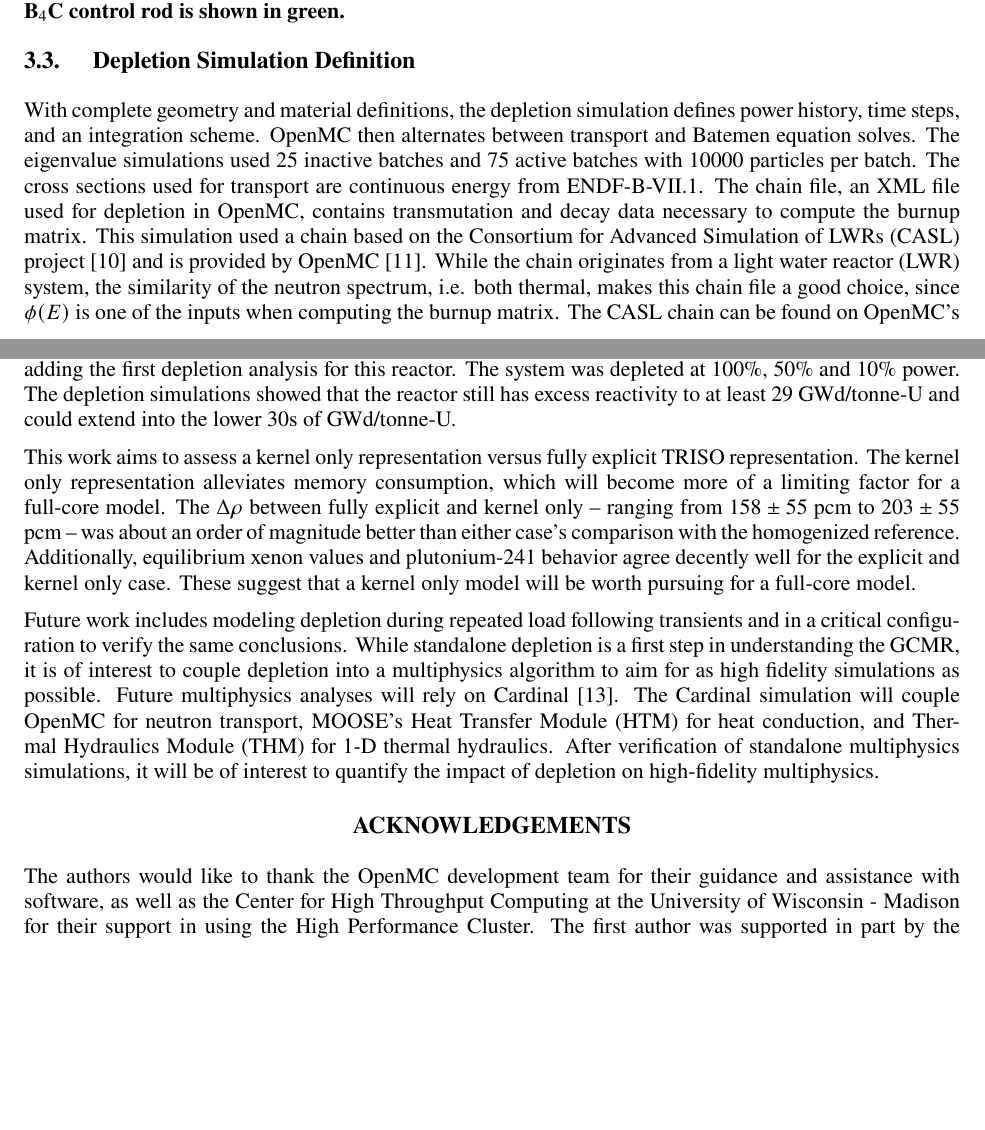
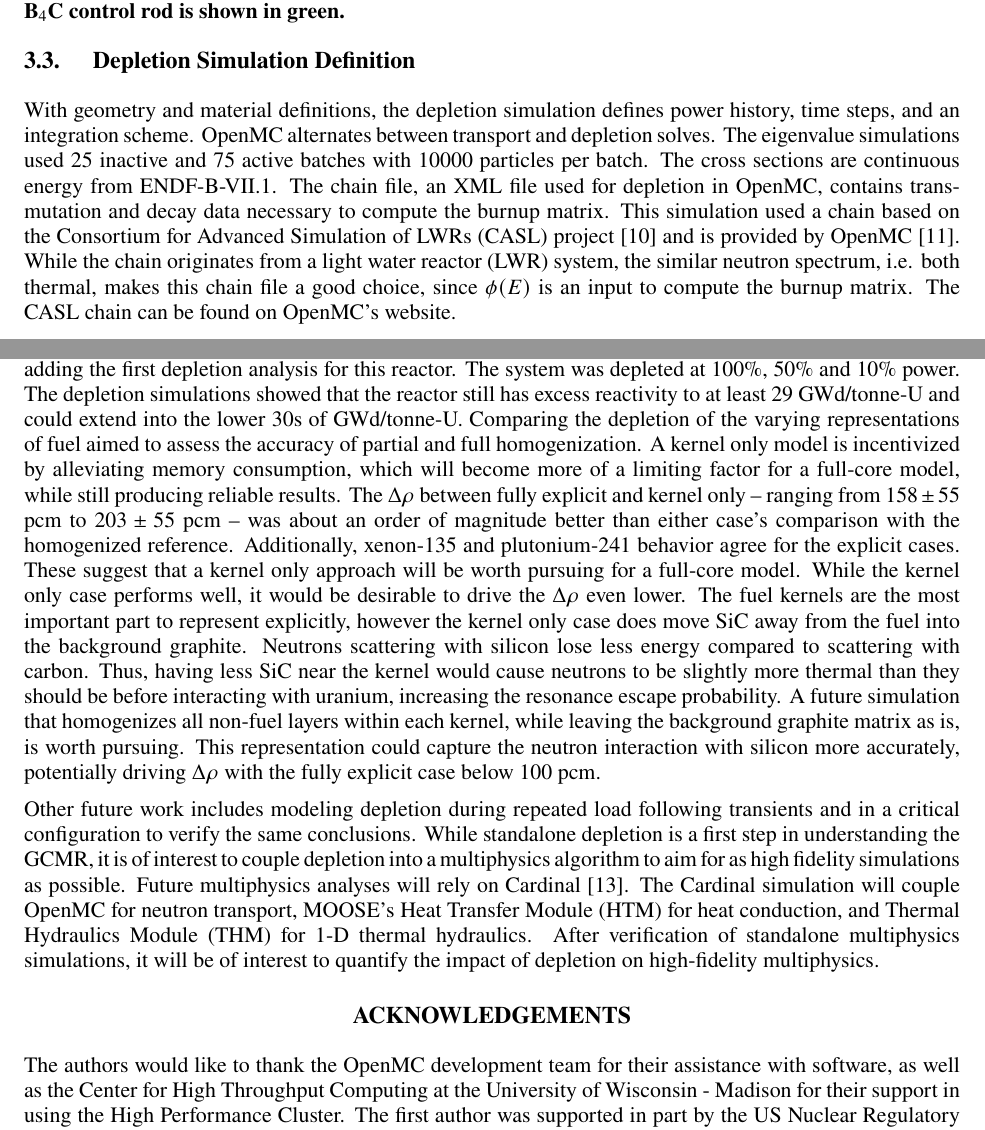
Before and after one commit to lewisgross1296/physor24, a LaTeX document (physor2024.tex): two parts of pages 5 and 9 of 10, joined at a grey line, cut so that both start at the same text, the shorter picture padded with empty space. Compiled offline with pdfLaTeX.

Commit message:
final changes for PHYSOR24 correction. send to ANS

```diff
--- a/physor2024.tex
+++ b/physor2024.tex
@@ -50,7 +50,7 @@
 \addAffiliation{1}{University of Wisconsin - Madison, Madison, Wisconsin}
 \addAffiliation{2}{Argonne National Laboratory}
 
-\Abstract{OpenMC is a state-of-the art, open-source Monte Carlo transport code. This work used OpenMC for depletion analysis of an infinite, unit cell model of the Virtual Test Bed gas-cooled microreactor. This microreactor is prismatic, TRISO-fueled, and helium gas cooled. Since the gas-cooled microreactor is intended for load-following, depletion analyses were conducted for 100\%, 50\%, and 10\% of the rated power (225 kW$_{th}$) both for fully explicit and partially explicit TRISO representation, along with a fully homogenized reference case. The time steps selected ensure the same total burnup accrues at each depletion step for all power levels. The goal of these analyses is to understand what degree of explicit representation will be necessary for a full-core depletion model. The system eigenvalue, \kinf, was computed as a function of burnup for each representation along with $\Delta \rho$ comparisons between the cases. Xenon-135 and plutonium-241 number densities, which are key factors in explaining the observed \kinf~trends, are included. The $\Delta \rho$ comparisons show that the difference between explicit and kernel only is about an order of magnitude better than either of the homogenized reference comparisons between explicit or kernel only. This and similar isotopic trends suggest that a kernel only representation can achieve sufficient accuracy while saving on memory requirements for a full-core model.}
+\Abstract{OpenMC is a state-of-the art, open-source Monte Carlo transport code. This work used OpenMC for depletion analysis of an infinite, unit cell model of the Virtual Test Bed gas-cooled microreactor. This microreactor is prismatic, TRISO-fueled, and helium gas cooled. Since the gas-cooled microreactor is intended for load-following, depletion analyses were conducted for 100\%, 50\%, and 10\% of the rated power (225 kW$_{th}$) both for fully explicit and partially explicit TRISO representation, along with a fully homogenized reference case. The time steps selected ensure the same total burnup accrues at each depletion step for all power levels. The goal of these analyses is to understand what degree of explicit representation will be necessary for a full-core depletion model. The system eigenvalue, \kinf, was computed as a function of burnup for each representation along with $\Delta \rho$ comparisons between the cases. Xenon-135 and plutonium-241 number densities, which are key factors in explaining the observed \kinf~trends, are included. The $\Delta \rho$ comparisons show that the difference between explicit and kernel only is about an order of magnitude better than either of those cases compared to the homogenized reference. This and similar isotopic trends suggest that a kernel only representation can achieve sufficient accuracy, while saving on memory requirements for a full-core model.}
 
 %%% List up to 5 keywords separated by a comma
 \keywords{OpenMC, TRISO, depletion, microreactor, gas-cooled}
@@ -182,7 +182,7 @@ The system is divided into axial layers to allow for spatial variation in deplet
 \end{figure}
 
 \subsection{Depletion Simulation Definition}\label{sec:depl_sim}
-With complete geometry and material definitions, the depletion simulation defines power history, time steps, and an integration scheme. OpenMC then alternates between transport and Batemen equation solves. The eigenvalue simulations used 25 inactive batches and 75 active batches with 10000 particles per batch. The cross sections used for transport are continuous energy from ENDF-B-VII.1. The chain file, an XML file used for depletion in OpenMC, contains transmutation and decay data necessary to compute the burnup matrix. This simulation used a chain based on the \gls{casl} project \cite{CASL-report} and is provided by OpenMC \cite{openmc-chains}. While the chain originates from a \gls{lwr} system, the similarity of the neutron spectrum, i.e. both thermal, makes this chain file a good choice, since $\phi(E)$ is one of the inputs when computing the burnup matrix. The \gls{casl} chain can be found on OpenMC's website, specifically the portion that provides data for users to download.
+With geometry and material definitions, the depletion simulation defines power history, time steps, and an integration scheme. OpenMC alternates between transport and depletion solves. The eigenvalue simulations used 25 inactive and 75 active batches with 10000 particles per batch. The cross sections are continuous energy from ENDF-B-VII.1. The chain file, an XML file used for depletion in OpenMC, contains transmutation and decay data necessary to compute the burnup matrix. This simulation used a chain based on the \gls{casl} project \cite{CASL-report} and is provided by OpenMC \cite{openmc-chains}. While the chain originates from a \gls{lwr} system, the similar neutron spectrum, i.e. both thermal, makes this chain file a good choice, since $\phi(E)$ is an input to compute the burnup matrix. The \gls{casl} chain can be found on OpenMC's website.
 
 Predictor-Corrector methods are commonly used for time integration in burnup contexts. In this study, the second order \gls{cecm} is chosen, which OpenMC implemented based on work comparing various integration schemes for depletion \cite{isotalo_comparison_2015}. Since the method is second order, it requires two transport solves per depletion time step: one for the prediction and one for the correction.
 
@@ -303,14 +305,13 @@ The trend seen in \cref{fig:kinf_full_explicit_results} -- and present in the ot
 In every case, xenon-135 concentrations reach an equilibrium level quickly. The higher the power, the higher the equilibrium xenon concentration, meaning more competition with fuel for absorptions. This explains the initial trend that higher power has less excess reactivity, since the negative xenon insertions are larger, despite the same total burnup. Over time, the eigenvalues at each power level start to overlap. At high burnup, xenon is not changing in time, so this cannot explain the high burnup behavior. However, \cref{fig:plutoniums} shows that as burnup increases, each power level's plutonium-241 response differs. Recall that the 50\% and 10\% have twice and ten times as long time steps. With the same total burnup at each step, similar production of plutonium-241 occurs, however the extra time in the lower power simulations allows for more plutonium-241 to decay away compared to the 100\% case. The 100\% case has 1085 total days ($\sim$2.97 years), whereas the 10\% case has 10850 total days ($\sim$29.7 years). This is enough time to notice a sizeable difference in the plutonium-241 concentration, as plutonium-241 has a half-life of 14.4 years. Since plutonium-241 is inserting positive reactivity, the 100\% case, which before had a lower \kinf~now starts to gain reactivity. Conversely, the 10\% case, which previously has the most excess reactivity, starts to lose out on the plutonium insertion compared to the other two powers. This explains why the eigenvalues start to approach each other, since the positive and negative insertions begin to balance.
 
 \section{CONCLUSIONS}\label{sec:conclusions}
-This paper simulated an infinite, unit cell model of the \gls{vtb} \gls{gcmr} using the OpenMC Monte Carlo code, adding the first depletion analysis for this reactor. The system was depleted at $100\%$, $50\%$ and $10\%$ power. The depletion simulations showed that the reactor still has excess reactivity to at least 29 GWd/tonne-U and could extend into the lower 30s of GWd/tonne-U.
+This paper simulated an infinite, unit cell model of the \gls{vtb} \gls{gcmr} using the OpenMC Monte Carlo code, adding the first depletion analysis for this reactor. The system was depleted at $100\%$, $50\%$ and $10\%$ power. The depletion simulations showed that the reactor still has excess reactivity to at least 29 GWd/tonne-U and could extend into the lower 30s of GWd/tonne-U. Comparing the depletion of the varying representations of fuel aimed to assess the accuracy of partial and full homogenization. A kernel only model is incentivized by alleviating memory consumption, which will become more of a limiting factor for a full-core model, while still producing reliable results. The $\Delta \rho$ between fully explicit and kernel only -- ranging from $158\pm55$ \gls{pcm} to $203\pm55$ \gls{pcm} -- was about an order of magnitude better than either case's comparison with the homogenized reference. Additionally, xenon-135 and plutonium-241 behavior agree for the explicit cases. These suggest that a kernel only approach will be worth pursuing for a full-core model. While the kernel only case performs well, it would be desirable to drive the $\Delta \rho$ even lower. The fuel kernels are the most important part to represent explicitly, however the kernel only case does move SiC away from the fuel into the background graphite. Neutrons scattering with silicon lose less energy compared to scattering with carbon. Thus, having less SiC near the kernel would cause neutrons to be slightly more thermal than they should be before interacting with uranium, increasing the resonance escape probability.
+A future simulation that homogenizes all non-fuel layers within each kernel, while leaving the background graphite matrix as is, is worth pursuing. This representation could capture the neutron interaction with silicon more accurately, potentially driving $\Delta \rho$ with the fully explicit case below 100 \gls{pcm}.
 
-This work aims to assess a kernel only representation versus fully explicit \gls{triso} representation. The kernel only representation alleviates memory consumption, which will become more of a limiting factor for a full-core model. The $\Delta \rho$ between fully explicit and kernel only -- ranging from $158\pm55$ \gls{pcm} to $203\pm55$ \gls{pcm} -- was about an order of magnitude better than either case's comparison with the homogenized reference. Additionally, equilibrium xenon values and plutonium-241 behavior agree decently well for the explicit and kernel only case. These suggest that a kernel only model will be worth pursuing for a full-core model.
-
-Future work includes modeling depletion during repeated load following transients and in a critical configuration to verify the same conclusions. While standalone depletion is a first step in understanding the \gls{gcmr}, it is of interest to couple depletion into a multiphysics algorithm to aim for as high fidelity simulations as possible. Future multiphysics analyses will rely on Cardinal \cite{novak2022-cardinal}. The Cardinal simulation will couple OpenMC for neutron transport, \gls{moose}'s \gls{htm} for heat conduction, and \gls{thm} for 1-D thermal hydraulics. After verification of standalone multiphysics simulations, it will be of interest to quantify the impact of depletion on high-fidelity multiphysics.
+Other future work includes modeling depletion during repeated load following transients and in a critical configuration to verify the same conclusions. While standalone depletion is a first step in understanding the \gls{gcmr}, it is of interest to couple depletion into a multiphysics algorithm to aim for as high fidelity simulations as possible. Future multiphysics analyses will rely on Cardinal \cite{novak2022-cardinal}. The Cardinal simulation will couple OpenMC for neutron transport, \gls{moose}'s \gls{htm} for heat conduction, and \gls{thm} for 1-D thermal hydraulics. After verification of standalone multiphysics simulations, it will be of interest to quantify the impact of depletion on high-fidelity multiphysics.
 
 \section*{ACKNOWLEDGEMENTS}
-The authors would like to thank the OpenMC development team for their guidance and assistance with software, as well as the Center for High Throughput Computing at the University of Wisconsin - Madison for their support in using the High Performance Cluster. The first author was supported in part by the US Nuclear Regulatory Commission's Graduate Fellowship Program administered by the University of Wisconsin-Madison.
+The authors would like to thank the OpenMC development team for their assistance with software, as well as the Center for High Throughput Computing at the University of Wisconsin - Madison for their support in using the High Performance Cluster. The first author was supported in part by the US Nuclear Regulatory Commission's Graduate Fellowship Program administered by the University of Wisconsin-Madison.
 
 % \printglossaries
 
```
Also changed, not shown: physor2024.pdf, physor2024.tex (2 more changed lines).
